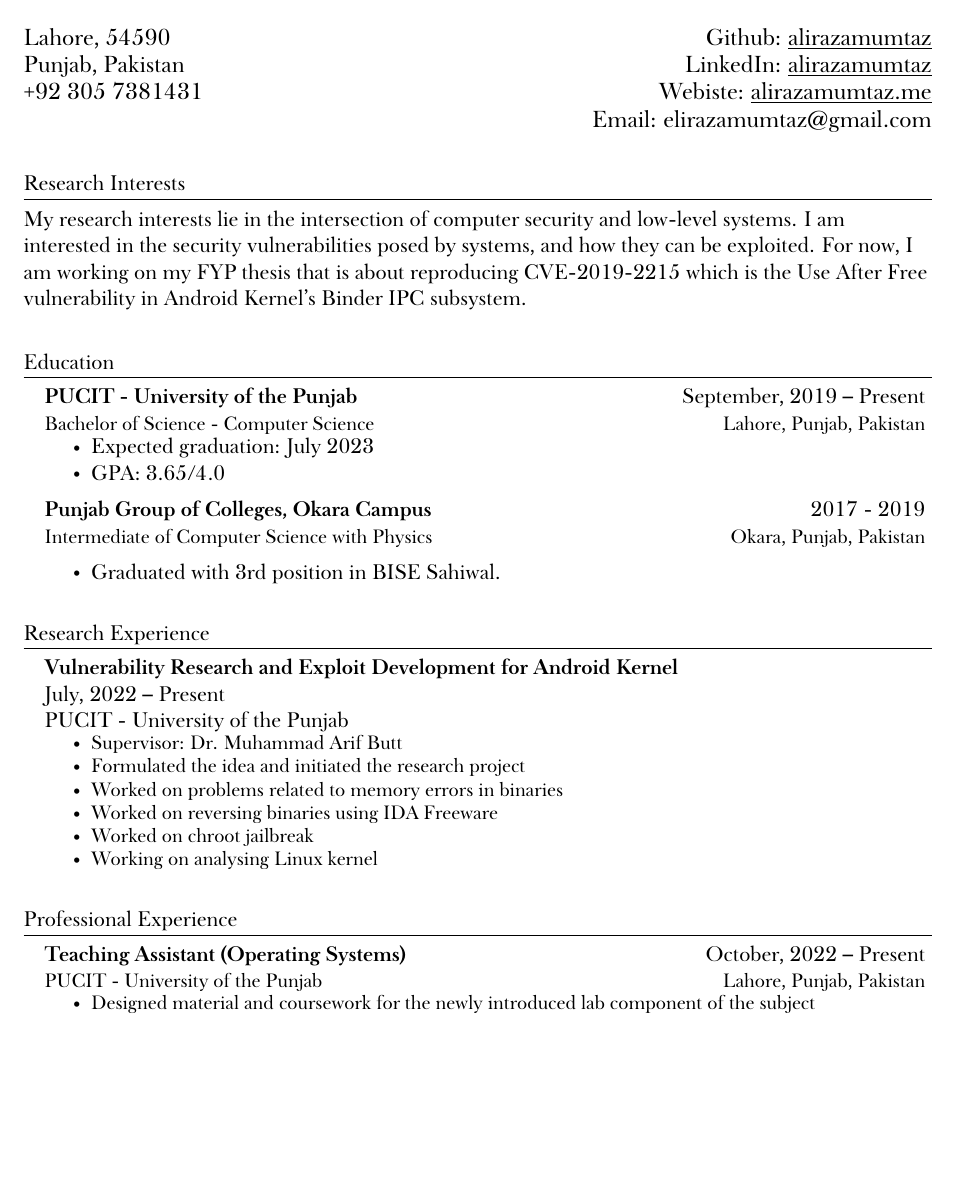
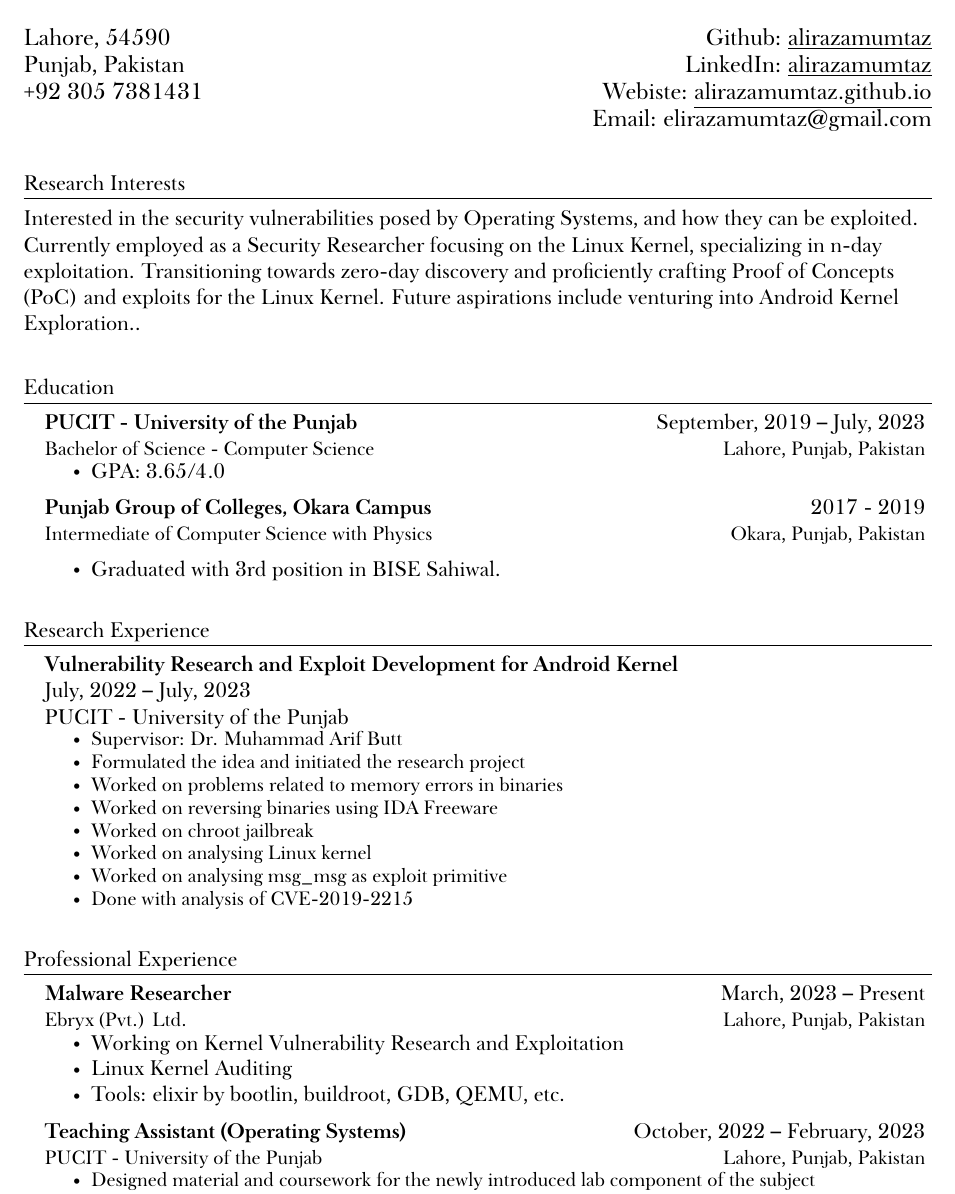
Before and after one commit to locus-x64/locus-x64.github.io, a LaTeX CV (_site/CV/Ali_Raza_CV.tex): part of page 1 of 2 before the commit and part of page 1 of 3 after it, cut so that both start at the same text, the shorter picture padded with empty space. The pictures show the PDF file _site/CV/Ali_Raza_CV.pdf that the author committed with the source.

Commit message:
headline modified

```diff
--- a/_site/CV/Ali_Raza_CV.tex
+++ b/_site/CV/Ali_Raza_CV.tex
@@ -104,7 +104,7 @@
         % this could be LinkedIn, GitHub, or a personal website or social media account (if used for professional purposes)
         \large{Github}: \href{https://github.com/alirazamumtaz}{\underline{alirazamumtaz}} \\
         \large{LinkedIn}: \href{https://www.linkedin.com/in/alirazamumtaz}{\underline{alirazamumtaz}} \\
-        \large{Webiste}: \href{https://alirazamumtaz.me}{\underline{alirazamumtaz.me}} \\
+        \large{Webiste}: \href{https://alirazamumtaz.github.io/}{\underline{alirazamumtaz.github.io}} \\
         % please ensure your email address is one you check
         \large{Email}: \href{mailto:elirazamumtaz@gmail.com}{elirazamumtaz@gmail.com}
         \end{flushright}
@@ -113,7 +113,7 @@
 
 %-----------RESEARCH INTERESTS-----------
 \section{Research Interests}
-My research interests lie in the intersection of computer security and low-level systems. I am interested in the security vulnerabilities posed by systems, and how they can be exploited. For now, I am working on my FYP thesis that is about reproducing CVE-2019-2215 which is the Use After Free vulnerability in Android Kernel’s Binder IPC subsystem.
+Interested in the security vulnerabilities posed by Operating Systems, and how they can be exploited. Currently employed as a Security Researcher focusing on the Linux Kernel, specializing in n-day exploitation. Transitioning towards zero-day discovery and proficiently crafting Proof of Concepts (PoC) and exploits for the Linux Kernel. Future aspirations include venturing into Android Kernel Exploration..
 
 %-----------EDUCATION-----------
 % Please list your current institution first and then past schools in reverse chronology. No need for GPA, etc. You do not need to include high school but may do so if there are accomplishments you would like to highlight.
@@ -121,10 +121,9 @@ My research interests lie in the intersection of computer security and low-level
 \resumeSubHeadingListStart
 
     \resumeSubheading
-        {PUCIT - University of the Punjab}{September, 2019 -- Present}
+        {PUCIT - University of the Punjab}{September, 2019 -- July, 2023}
         {Bachelor of Science - Computer Science}{Lahore, Punjab, Pakistan}
         \resumeItemListStart
-            \resumeItem{Expected graduation: July 2023}
             \resumeItem{GPA: 3.65/4.0}
         \resumeItemListEnd
 
@@ -146,7 +145,7 @@ My research interests lie in the intersection of computer security and low-level
 
 \researchHeading
         {Vulnerability Research and Exploit Development for Android Kernel}
-        {July, 2022 -- Present}
+        {July, 2022 -- July, 2023}
         {PUCIT - University of the Punjab}
         \resumeItemListStart
             \small\resumeItem{Supervisor: Dr. Muhammad Arif Butt}
@@ -154,7 +153,10 @@ My research interests lie in the intersection of computer security and low-level
             \resumeItem{Worked on problems related to memory errors in binaries}
             \resumeItem{Worked on reversing binaries using IDA Freeware}
             \resumeItem{Worked on chroot jailbreak}
-            \resumeItem{Working on analysing Linux kernel}
+            \resumeItem{Worked on analysing Linux kernel}
+            \resumeItem{Worked on analysing msg\_msg as exploit primitive}
+            \resumeItem{Done with analysis of CVE-2019-2215}
+
         \resumeItemListEnd
 
 \resumeSubHeadingListEnd
@@ -165,12 +167,19 @@ My research interests lie in the intersection of computer security and low-level
 \resumeSubHeadingListStart
 
     \resumeSubheading
-        {Teaching Assistant (Operating Systems)}{October, 2022 -- Present}
-        {PUCIT - University of the Punjab}{Lahore, Punjab, Pakistan}
+        {Malware Researcher}{March, 2023 -- Present}
+        {Ebryx (Pvt.) Ltd.}{Lahore, Punjab, Pakistan}
         \resumeItemListStart
-            \small\resumeItem{Designed material and coursework for the newly introduced lab component of the subject}
-            \resumeItem{Designed exam papers for the lab}
-            \resumeItem{Assisted students in the lab + other TA responsibilities}
+            \resumeItem{Working on Kernel Vulnerability Research and Exploitation}
+            \resumeItem{Linux Kernel Auditing}
+            \resumeItem{Tools: elixir by bootlin, buildroot, GDB, QEMU, etc. }
           \resumeItemListEnd
 
     \resumeSubheading
+    {Teaching Assistant (Operating Systems)}{October, 2022 -- February, 2023}
+    {PUCIT - University of the Punjab}{Lahore, Punjab, Pakistan}
+    \resumeItemListStart
+        \small\resumeItem{Designed material and coursework for the newly introduced lab component of the subject}
+        \resumeItem{Designed exam papers for the lab}
+        \resumeItem{Assisted students in the lab + other TA responsibilities}
+    \resumeItemListEnd
```
Also changed, not shown: _site/CV/Ali_Raza_CV.pdf, _site/CV/Ali_Raza_CV.tex (14 more changed lines), 16 other files.
